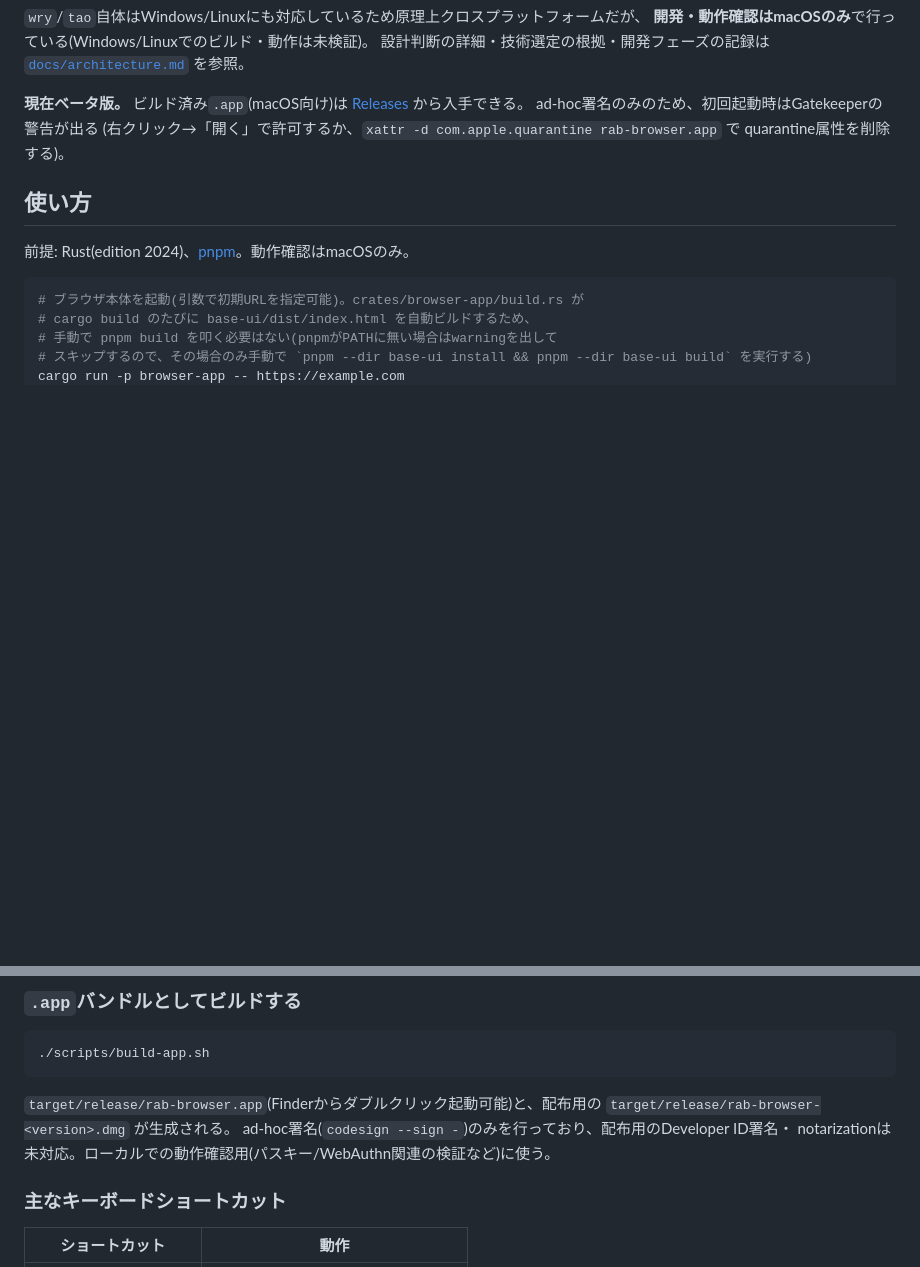
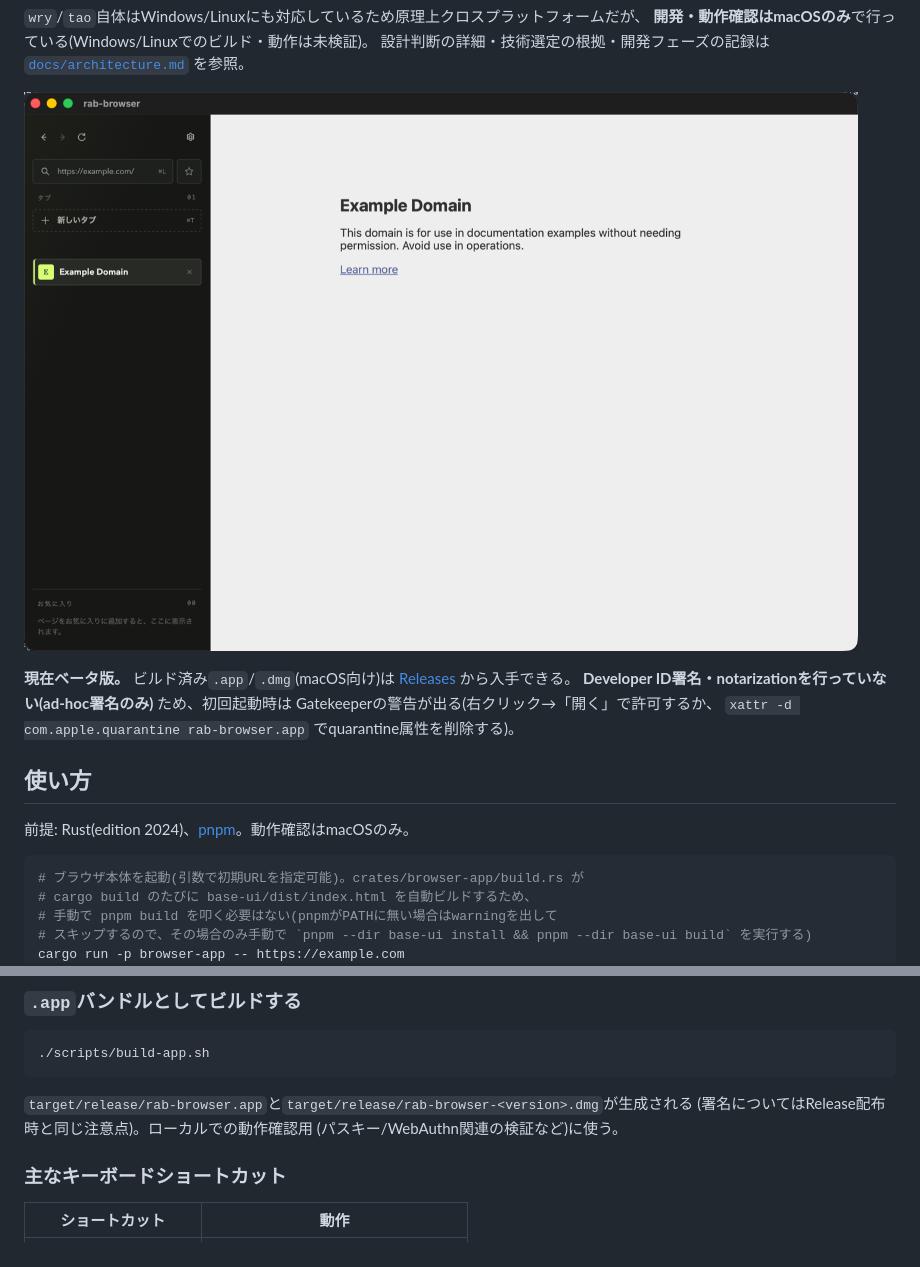
Before and after one commit to noir-chat-9661/rab-browser, a Markdown page: README.md, 2 parts joined by grey strips. Drawn GitHub-style; pictures changed too: docs/images/preview.png (added); blank space fills up the shorter version.

Commit message:
README: プレビュー画像を追加し署名注意書きを強調 (#92)
ビルド済みベータ版(v0.1.0-beta.1)を実際に起動したスクリーンショットを
docs/images/preview.pngとして追加。あわせてDeveloper ID署名・notarization
未対応である旨を太字で強調。

````diff
--- a/README.md
+++ b/README.md
@@ -12,11 +12,13 @@
 設計判断の詳細・技術選定の根拠・開発フェーズの記録は
 [`docs/architecture.md`](./docs/architecture.md) を参照。
 
-**現在ベータ版。** ビルド済み`.app`(macOS向け)は
+![rab-browserのプレビュー](./docs/images/preview.png)
+
+**現在ベータ版。** ビルド済み`.app`/`.dmg`(macOS向け)は
 [Releases](https://github.com/noir-chat-9661/rab-browser/releases) から入手できる。
-ad-hoc署名のみのため、初回起動時はGatekeeperの警告が出る
-(右クリック→「開く」で許可するか、`xattr -d com.apple.quarantine rab-browser.app` で
-quarantine属性を削除する)。
+**Developer ID署名・notarizationを行っていない(ad-hoc署名のみ)** ため、初回起動時は
+Gatekeeperの警告が出る(右クリック→「開く」で許可するか、
+`xattr -d com.apple.quarantine rab-browser.app` でquarantine属性を削除する)。
 
 ## 使い方
 
@@ -36,10 +38,9 @@ cargo run -p browser-app -- https://example.com
 ./scripts/build-app.sh
 ```
 
-`target/release/rab-browser.app`(Finderからダブルクリック起動可能)と、配布用の
-`target/release/rab-browser-<version>.dmg` が生成される。
-ad-hoc署名(`codesign --sign -`)のみを行っており、配布用のDeveloper ID署名・
-notarizationは未対応。ローカルでの動作確認用(パスキー/WebAuthn関連の検証など)に使う。
+`target/release/rab-browser.app`と`target/release/rab-browser-<version>.dmg`が生成される
+(署名についてはRelease配布時と同じ注意点)。ローカルでの動作確認用
+(パスキー/WebAuthn関連の検証など)に使う。
 
 ### 主なキーボードショートカット
 
````
